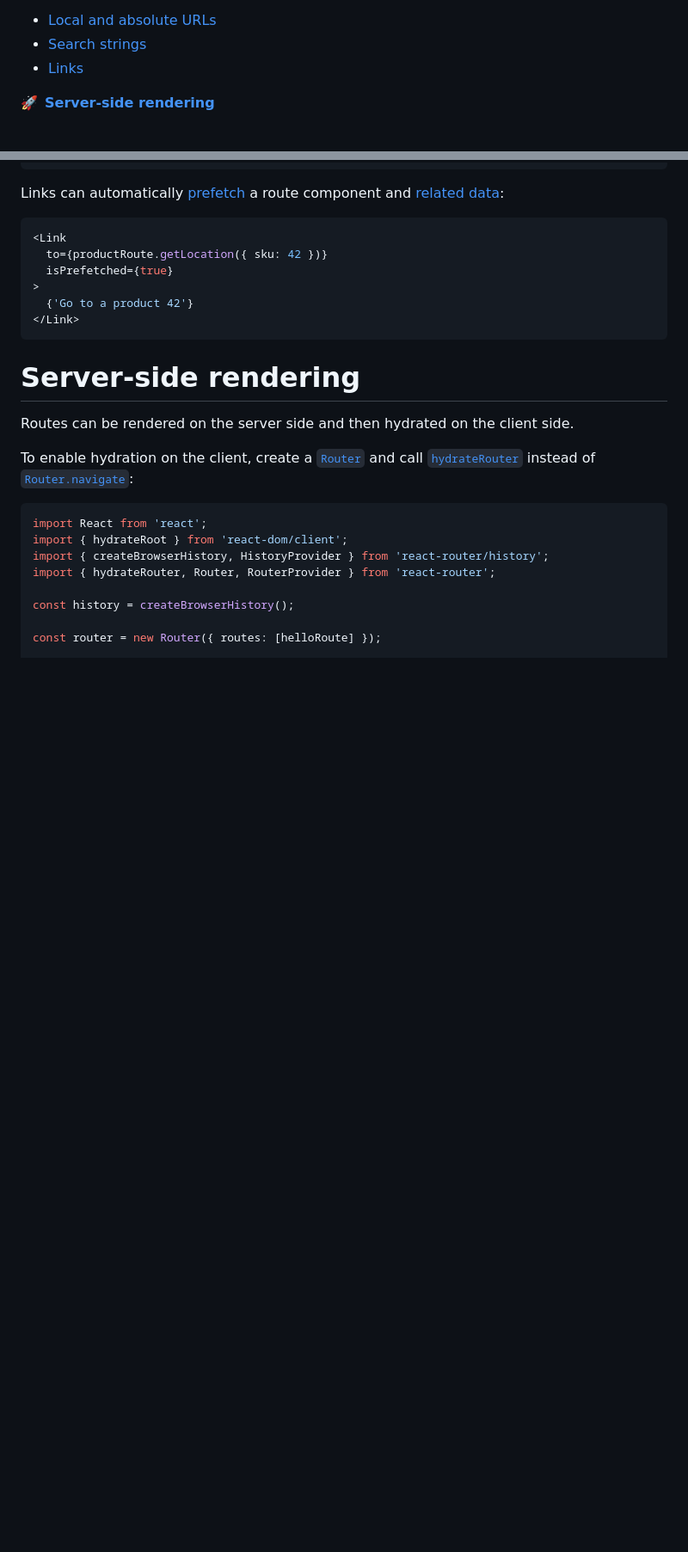
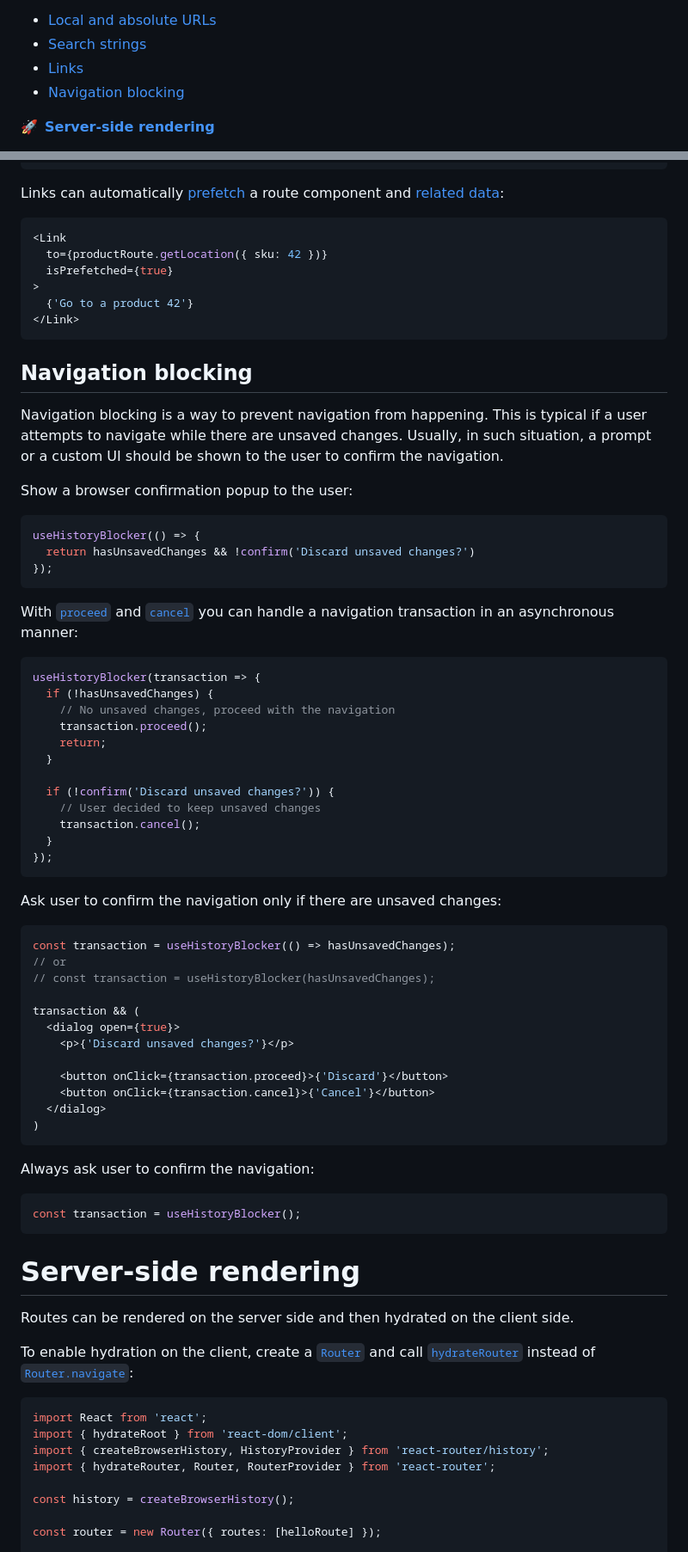
Before and after one commit to smikhalevski/react-corsair, a Markdown page: README.md, 2 parts joined by grey strips. Shown at 86% size. Rendered like a GitHub page; blank space fills up the shorter version.

````diff
--- a/README.md
+++ b/README.md
@@ -32,6 +32,7 @@ npm install --save-prod react-corsair
 - [Local and absolute URLs](#local-and-absolute-URLs)
 - [Search strings](#search-strings)
 - [Links](#links)
+- [Navigation blocking](#navigation-blocking)
 
 🚀&ensp;[**Server-side rendering**](#server-side-rendering)
 
@@ -1122,6 +1123,62 @@ Links can automatically [prefetch](#prefetching) a route component and [related
 </Link>
 ```
 
+## Navigation blocking
+
+Navigation blocking is a way to prevent navigation from happening. This is typical if a user attempts to navigate while
+there are unsaved changes. Usually, in such situation, a prompt or a custom UI should be shown to the user to confirm
+the navigation.
+
+Show a browser confirmation popup to the user:
+
+```tsx
+useHistoryBlocker(() => {
+  return hasUnsavedChanges && !confirm('Discard unsaved changes?')
+});
+```
+
+With [`proceed`](https://smikhalevski.github.io/react-corsair/interfaces/history.HistoryTransaction.html#proceed) and
+[`cancel`](https://smikhalevski.github.io/react-corsair/interfaces/history.HistoryTransaction.html#cancel) you can
+handle a navigation transaction in an asynchronous manner:
+
+```tsx
+useHistoryBlocker(transaction => {
+  if (!hasUnsavedChanges) {
+    // No unsaved changes, proceed with the navigation
+    transaction.proceed();
+    return;
+  }
+
+  if (!confirm('Discard unsaved changes?')) {
+    // User decided to keep unsaved changes
+    transaction.cancel();
+  }
+});
+```
+
+Ask user to confirm the navigation only if there are unsaved changes:
+
+```tsx
+const transaction = useHistoryBlocker(() => hasUnsavedChanges);
+// or
+// const transaction = useHistoryBlocker(hasUnsavedChanges);
+
+transaction && (
+  <dialog open={true}>
+    <p>{'Discard unsaved changes?'}</p>
+
+    <button onClick={transaction.proceed}>{'Discard'}</button>
+    <button onClick={transaction.cancel}>{'Cancel'}</button>
+  </dialog>
+)
+```
+
+Always ask user to confirm the navigation:
+
+```tsx
+const transaction = useHistoryBlocker();
+```
+
 # Server-side rendering
 
 Routes can be rendered on the server side and then hydrated on the client side.
````
